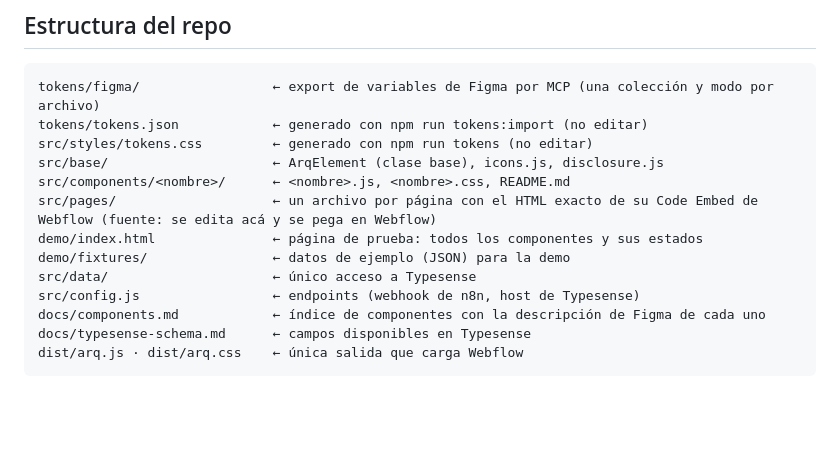
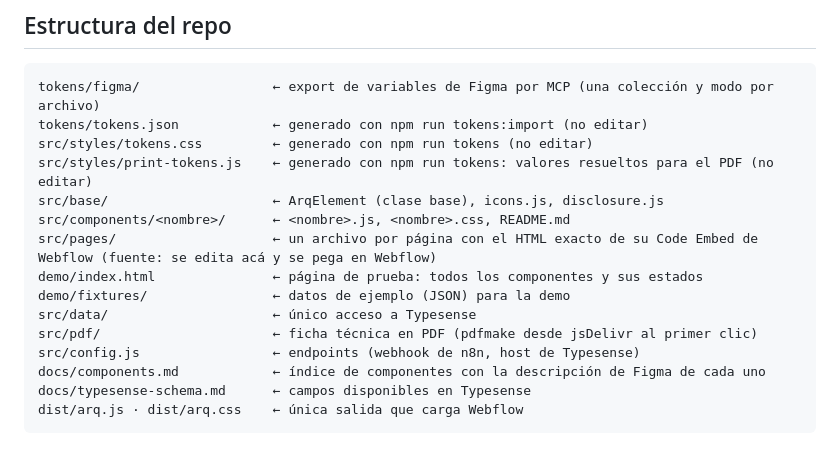
Before and after one commit to mldalio/macroled-arq, a Markdown page: AGENTS.md, the part around the change. Drawn GitHub-style; blank space fills up the shorter version.

```diff
--- a/AGENTS.md
+++ b/AGENTS.md
@@ -50,12 +50,14 @@ No se usa Storybook. Los componentes se prueban en `demo/index.html`.
 tokens/figma/                 ← export de variables de Figma por MCP (una colección y modo por archivo)
 tokens/tokens.json            ← generado con npm run tokens:import (no editar)
 src/styles/tokens.css         ← generado con npm run tokens (no editar)
+src/styles/print-tokens.js    ← generado con npm run tokens: valores resueltos para el PDF (no editar)
 src/base/                     ← ArqElement (clase base), icons.js, disclosure.js
 src/components/<nombre>/      ← <nombre>.js, <nombre>.css, README.md
 src/pages/                    ← un archivo por página con el HTML exacto de su Code Embed de Webflow (fuente: se edita acá y se pega en Webflow)
 demo/index.html               ← página de prueba: todos los componentes y sus estados
 demo/fixtures/                ← datos de ejemplo (JSON) para la demo
 src/data/                     ← único acceso a Typesense
+src/pdf/                      ← ficha técnica en PDF (pdfmake desde jsDelivr al primer clic)
 src/config.js                 ← endpoints (webhook de n8n, host de Typesense)
 docs/components.md            ← índice de componentes con la descripción de Figma de cada uno
 docs/typesense-schema.md      ← campos disponibles en Typesense
```
Also changed, not shown: DESIGN.md (+11 -2 lines).
